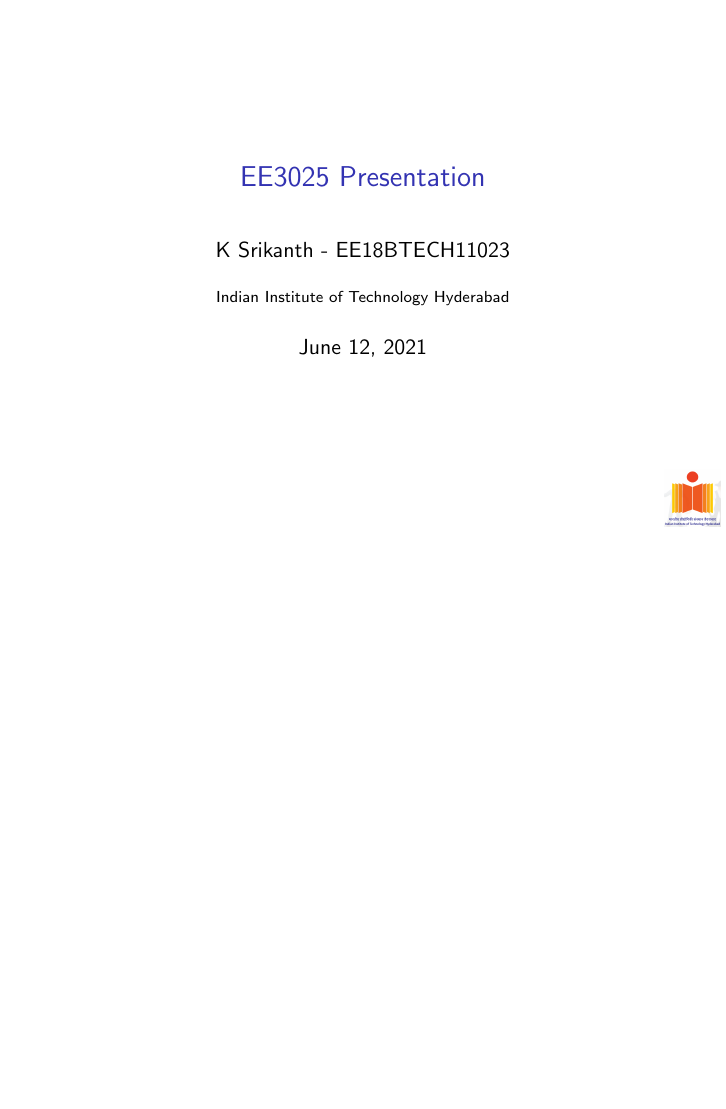
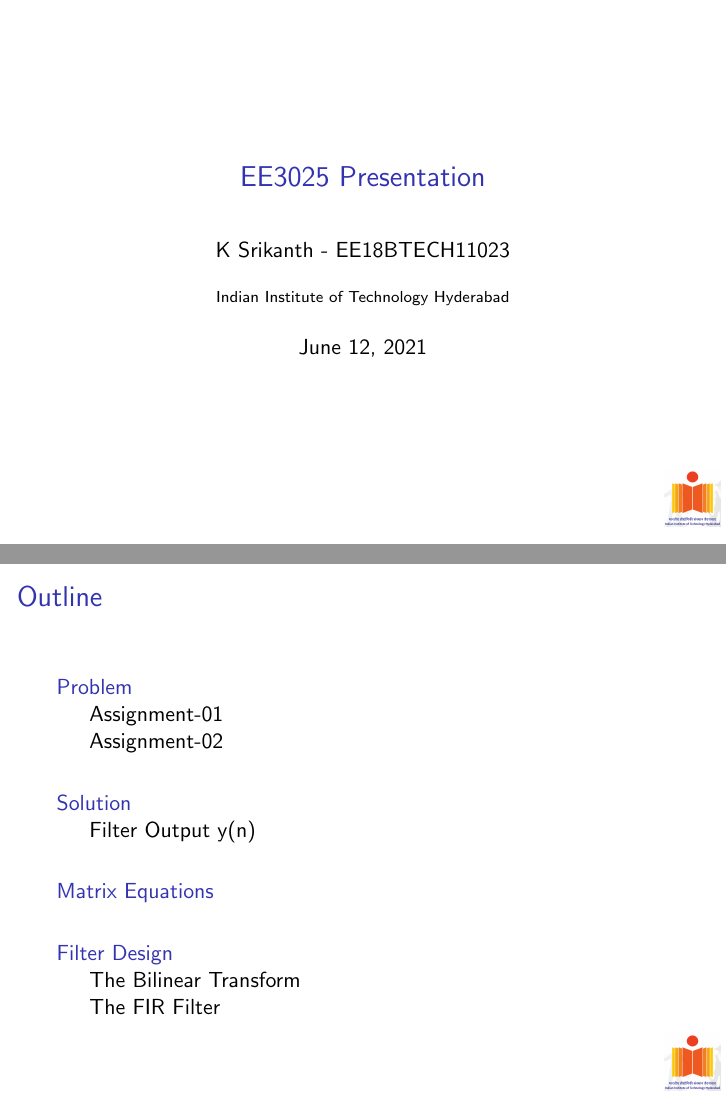
Before and after one commit to srikanth2001/EE3025-DSP, LaTeX slides (PPT_Presentation/ee18btech11023.tex): page 1 of 16 before the commit and pages 1 and 2 of 17 after it, the two joined at a grey line, the shorter picture padded with empty space. Compiled offline with pdfLaTeX.

Commit message:
presentation

```diff
--- a/PPT_Presentation/ee18btech11023.tex
+++ b/PPT_Presentation/ee18btech11023.tex
@@ -31,13 +31,15 @@
 \end{frame}
 
 % Uncomment these lines for an automatically generated outline.
-%\begin{frame}{Outline}
-%  \tableofcontents
-%\end{frame}
+\begin{frame}{Outline}
+ \tableofcontents
+\end{frame}
 
-\section{Introduction}
+\section{Problem}
 
 \begin{frame}{Question}
+
+\subsection{Assignment-01}
 Assignment-01
 \begin{itemize}
         \item Let \[ x(n) = \{\underset{\uparrow}{1},2,3,4,2,1 \} \]\\
@@ -195,6 +198,7 @@ attenuation.\\~\\
 The Frequency band within which signals are not transmitted by filter or with a large attenuation.\\~\\
 \end{itemize}
 \end{frame}
+\subsection{The Bilinear Transform}
 \begin{frame}{The Bilinear Transform}
     \smallskip \hspace{2ex} It is a technique in Signal Processing that is used to Continuous-Time System
 Representations to Discrete-Time System Representations and vice-versa. The bilinear transform is a first-order approximation of the natural logarithm function that is an exact mapping of the z-plane to the s-plane. When the Laplace transform is performed on a discrete-time signal (with each element of the discrete-time sequence attached to a correspondingly delayed unit impulse), the result is precisely the $\mathrm{Z}$ transform of the discrete-time sequence with the substitution of $z=e^{s t}$\\~\\
@@ -218,6 +222,7 @@ $H_{d}\left(e^{j \omega_{d} T}\right)=H_{a}\left(j \frac{2}{T} \cdot \tan \left(
 
 $\omega_{a}=\frac{2}{T} \tan \left(\omega_{d} \frac{T}{2}\right)$
 \end{frame}
+\subsection{The FIR Filter}
 \begin{frame}{The FIR Filter}
 The lowpass filter has a pass frequency $\omega_{l}$ and transition band $\Delta \omega$ with Stop Band Tolerance $\delta$ is
 $h_{l p}(n)=\frac{\sin \left(n \omega_{l}\right)}{n \pi} w(n)$
```
Also changed, not shown: PPT_Presentation/EE3025Presentation.pdf, PPT_Presentation/ee18btech11023.tex (7 more changed lines).
